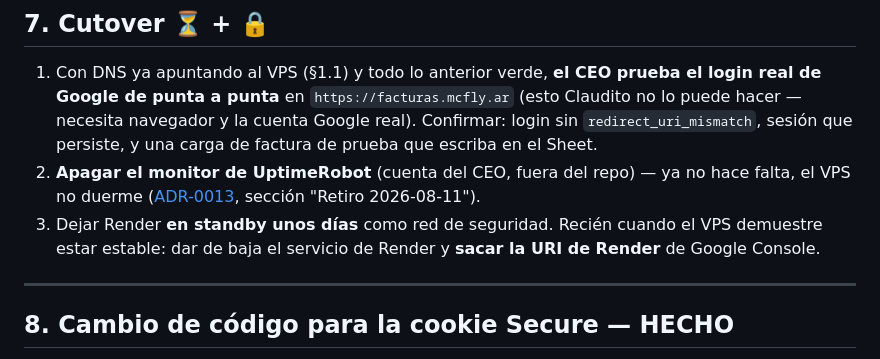
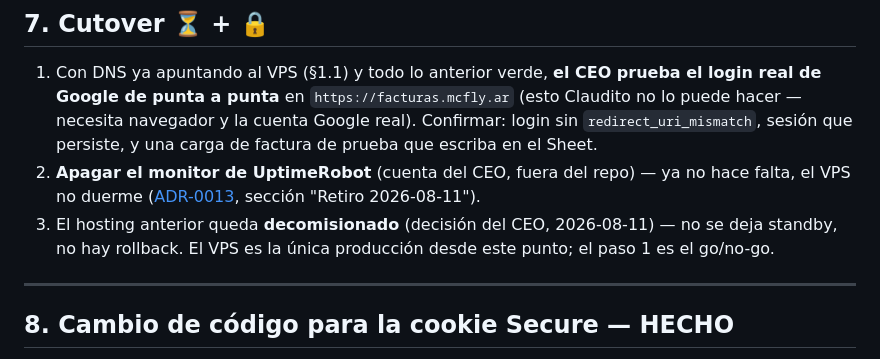
Before and after one commit to jordymg/8-FACTURAS-SAAS, a Markdown page: docs/ops/vps.md, the part around the change. Rendered like a GitHub page.

```diff
--- a/docs/ops/vps.md
+++ b/docs/ops/vps.md
@@ -345,9 +345,9 @@ shred -u /tmp/facturas.dump
    ya no hace falta, el VPS no duerme
    ([ADR-0013](../decisions/0013-keep-alive-render-free.md), sección
    "Retiro 2026-08-11").
-3. Dejar Render **en standby unos días** como red de seguridad. Recién
-   cuando el VPS demuestre estar estable: dar de baja el servicio de Render
-   y **sacar la URI de Render** de Google Console.
+3. El hosting anterior queda **decomisionado** (decisión del CEO,
+   2026-08-11) — no se deja standby, no hay rollback. El VPS es la única
+   producción desde este punto; el paso 1 es el go/no-go.
 
 ---
 
```
Also changed, not shown: docs/decisions/0015-migracion-render-a-vps-propio.md (+10 -8 lines).
